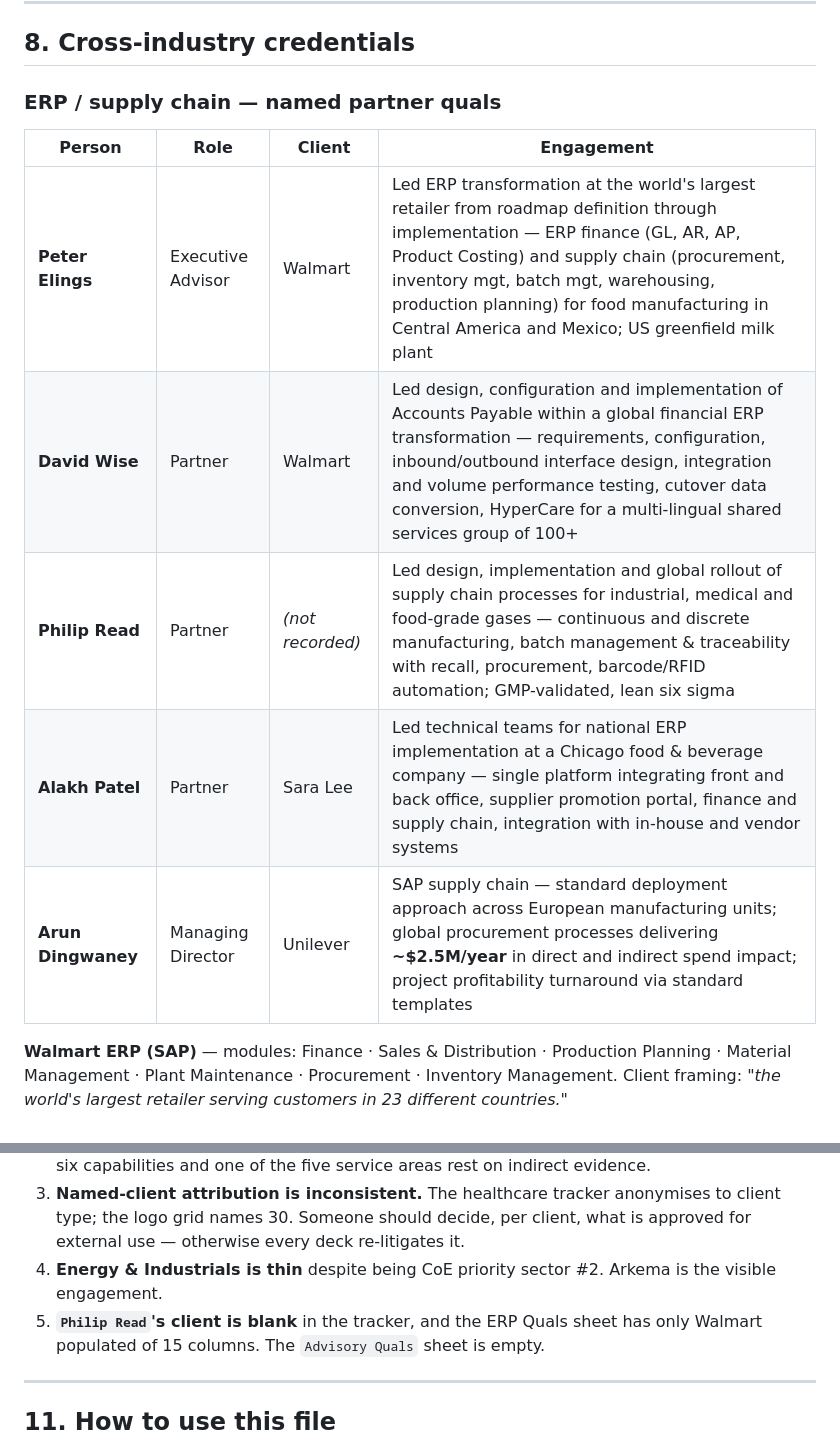
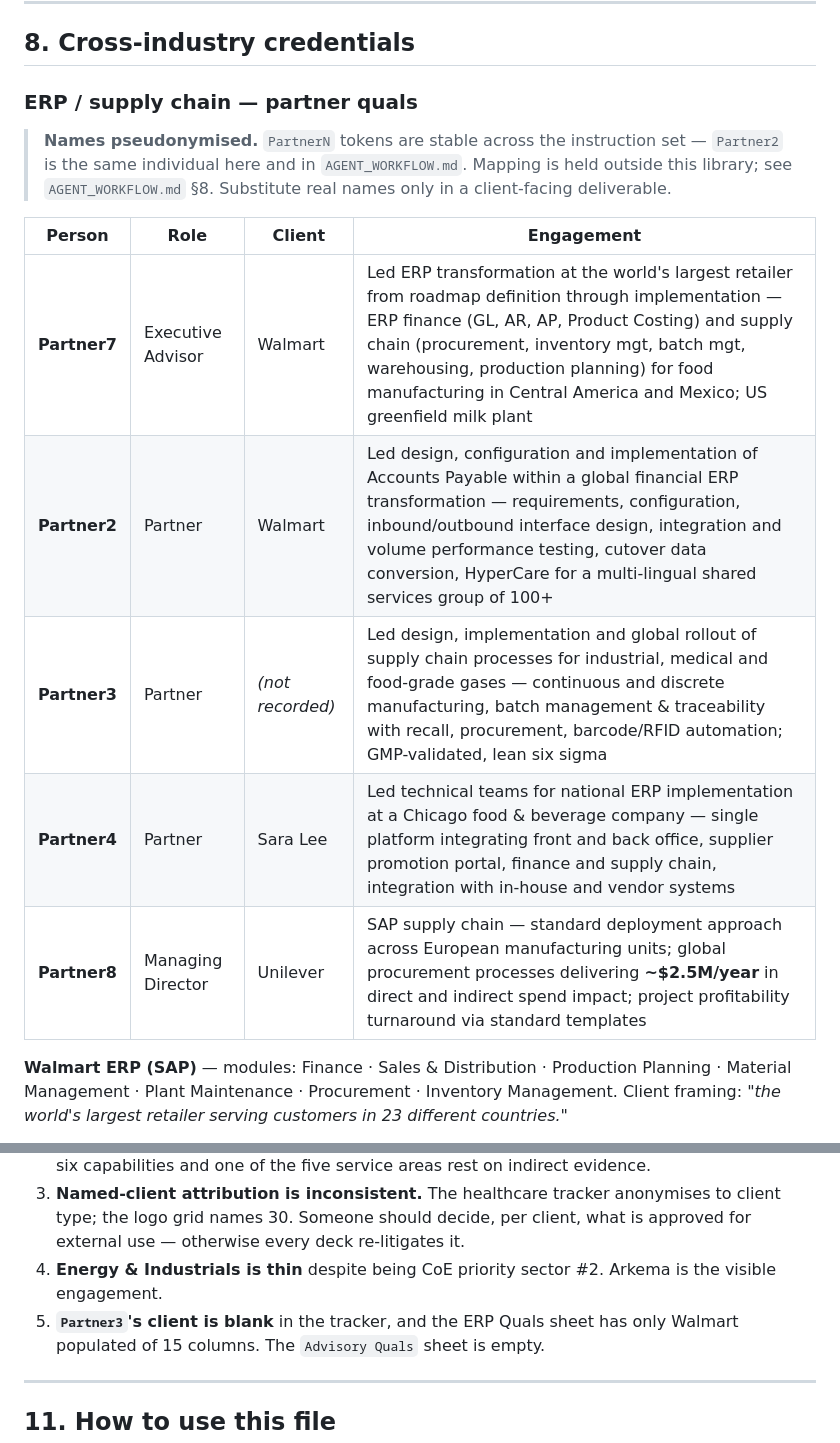
Before and after one commit to Aberdeen-Advisors/hack-team-10, a Markdown page: agent-instructions/AberdeenOfferings.md, 2 parts joined by grey strips. GitHub-like rendering.

```diff
--- a/agent-instructions/AberdeenOfferings.md
+++ b/agent-instructions/AberdeenOfferings.md
@@ -215,15 +215,19 @@ client type and revenue band carry the credibility.
 
 ## 8. Cross-industry credentials
 
-### ERP / supply chain — named partner quals
+### ERP / supply chain — partner quals
+
+> **Names pseudonymised.** `PartnerN` tokens are stable across the instruction set — `Partner2`
+> is the same individual here and in `AGENT_WORKFLOW.md`. Mapping is held outside this library;
+> see `AGENT_WORKFLOW.md` §8. Substitute real names only in a client-facing deliverable.
 
 | Person | Role | Client | Engagement |
 |---|---|---|---|
-| **Peter Elings** | Executive Advisor | Walmart | Led ERP transformation at the world's largest retailer from roadmap definition through implementation — ERP finance (GL, AR, AP, Product Costing) and supply chain (procurement, inventory mgt, batch mgt, warehousing, production planning) for food manufacturing in Central America and Mexico; US greenfield milk plant |
-| **David Wise** | Partner | Walmart | Led design, configuration and implementation of Accounts Payable within a global financial ERP transformation — requirements, configuration, inbound/outbound interface design, integration and volume performance testing, cutover data conversion, HyperCare for a multi-lingual shared services group of 100+ |
-| **Philip Read** | Partner | *(not recorded)* | Led design, implementation and global rollout of supply chain processes for industrial, medical and food-grade gases — continuous and discrete manufacturing, batch management & traceability with recall, procurement, barcode/RFID automation; GMP-validated, lean six sigma |
-| **Alakh Patel** | Partner | Sara Lee | Led technical teams for national ERP implementation at a Chicago food & beverage company — single platform integrating front and back office, supplier promotion portal, finance and supply chain, integration with in-house and vendor systems |
-| **Arun Dingwaney** | Managing Director | Unilever | SAP supply chain — standard deployment approach across European manufacturing units; global procurement processes delivering **~$2.5M/year** in direct and indirect spend impact; project profitability turnaround via standard templates |
+| **Partner7** | Executive Advisor | Walmart | Led ERP transformation at the world's largest retailer from roadmap definition through implementation — ERP finance (GL, AR, AP, Product Costing) and supply chain (procurement, inventory mgt, batch mgt, warehousing, production planning) for food manufacturing in Central America and Mexico; US greenfield milk plant |
+| **Partner2** | Partner | Walmart | Led design, configuration and implementation of Accounts Payable within a global financial ERP transformation — requirements, configuration, inbound/outbound interface design, integration and volume performance testing, cutover data conversion, HyperCare for a multi-lingual shared services group of 100+ |
+| **Partner3** | Partner | *(not recorded)* | Led design, implementation and global rollout of supply chain processes for industrial, medical and food-grade gases — continuous and discrete manufacturing, batch management & traceability with recall, procurement, barcode/RFID automation; GMP-validated, lean six sigma |
+| **Partner4** | Partner | Sara Lee | Led technical teams for national ERP implementation at a Chicago food & beverage company — single platform integrating front and back office, supplier promotion portal, finance and supply chain, integration with in-house and vendor systems |
+| **Partner8** | Managing Director | Unilever | SAP supply chain — standard deployment approach across European manufacturing units; global procurement processes delivering **~$2.5M/year** in direct and indirect spend impact; project profitability turnaround via standard templates |
 
 **Walmart ERP (SAP)** — modules: Finance · Sales & Distribution · Production Planning ·
 Material Management · Plant Maintenance · Procurement · Inventory Management.
@@ -285,7 +289,7 @@ Which offerings can be sold with proof today, and which cannot.
    external use — otherwise every deck re-litigates it.
 4. **Energy & Industrials is thin** despite being CoE priority sector #2. Arkema is the
    visible engagement.
-5. **`Philip Read`'s client is blank** in the tracker, and the ERP Quals sheet has only
+5. **`Partner3`'s client is blank** in the tracker, and the ERP Quals sheet has only
    Walmart populated of 15 columns. The `Advisory Quals` sheet is empty.
 
 ---
```
Also changed, not shown: agent-instructions/AGENT_WORKFLOW.md (+53 -2 lines).
